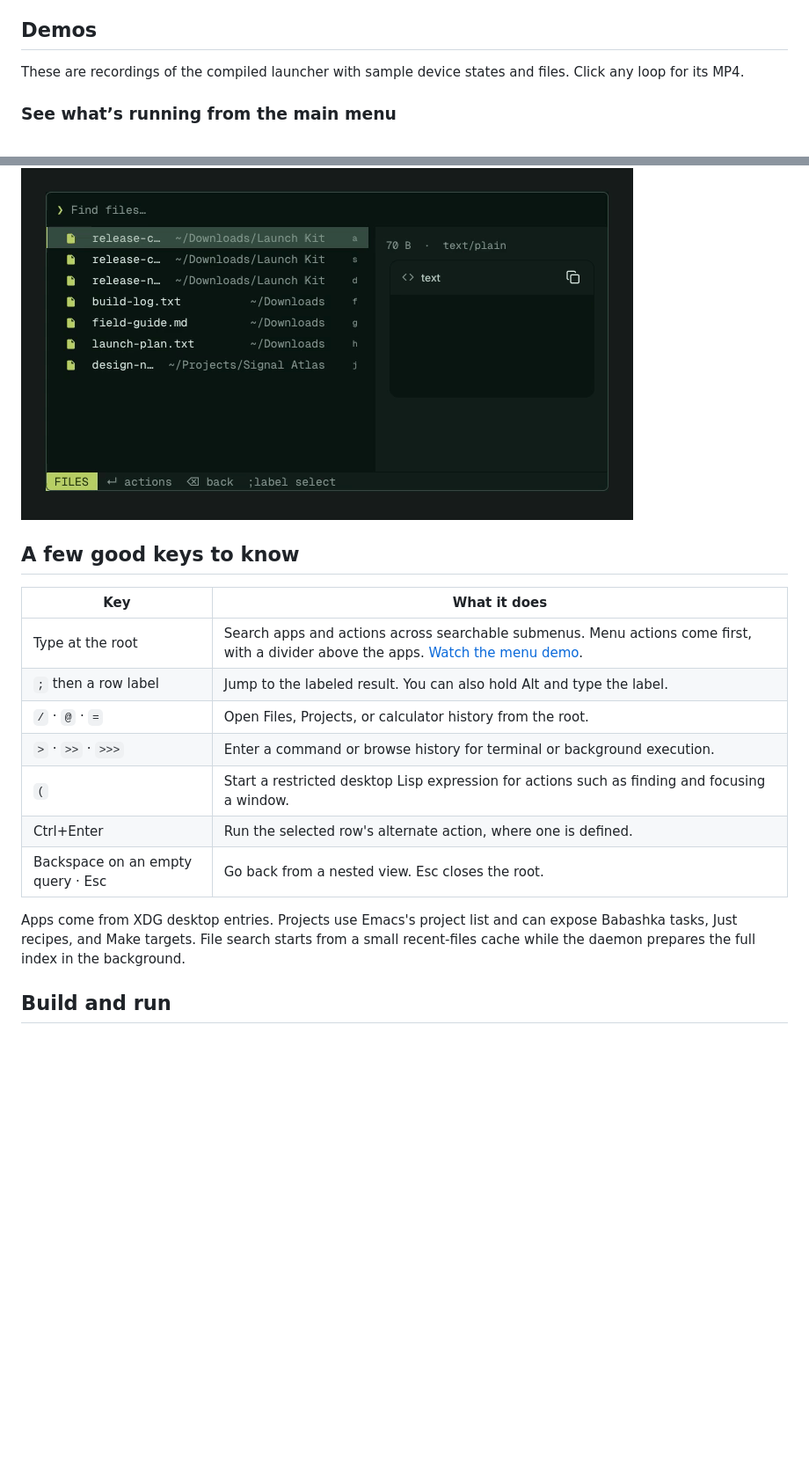
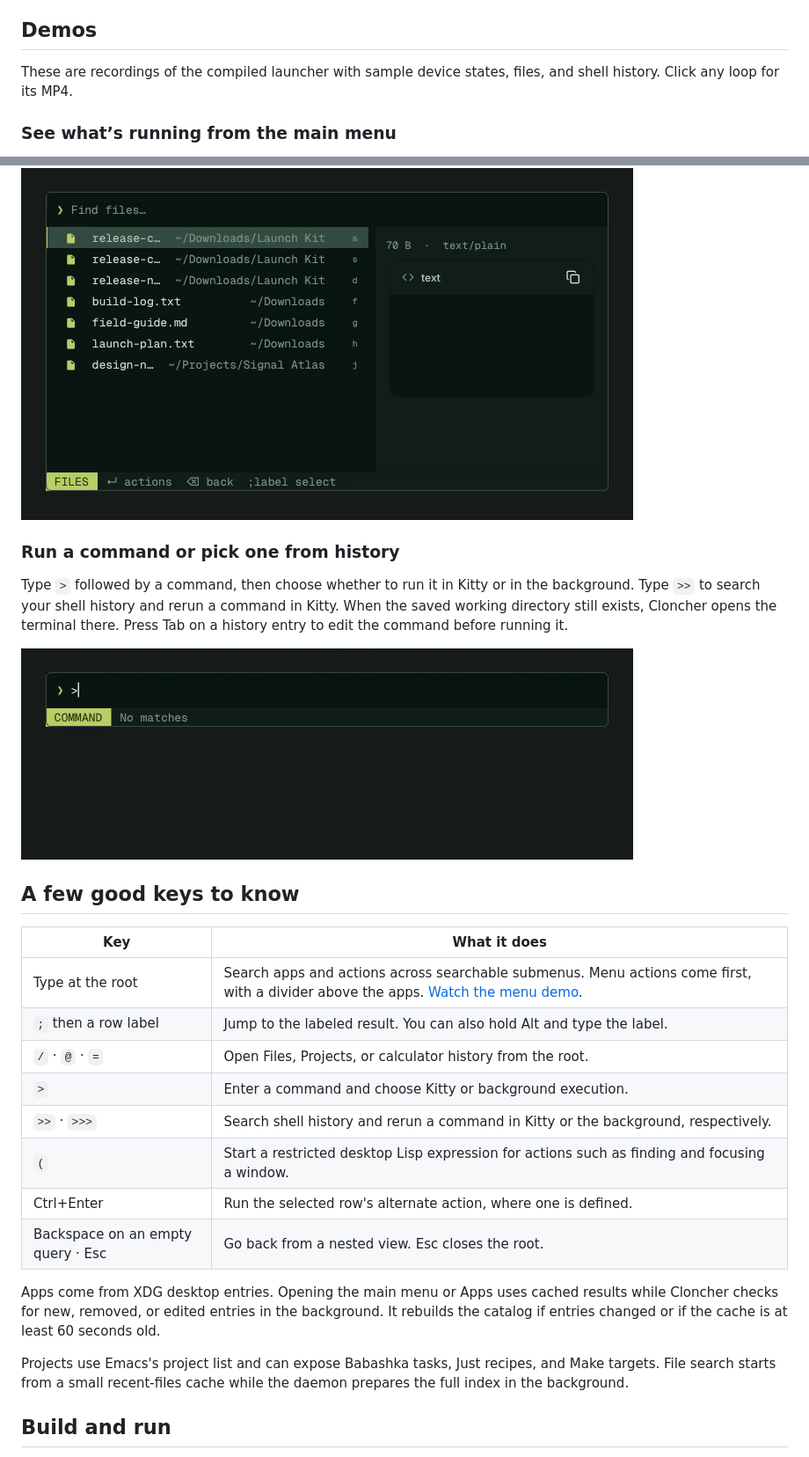
Before and after one commit to licht1stein/cloncher, a Markdown page: README.md, 2 parts joined by grey strips. Shown at 88% size. Rendered like a GitHub page; pictures changed too: docs/media/terminal.gif (added); blank space fills up the shorter version.

Commit message:
Pick up app installs before the catalog expires and add the terminal demo
- Rebuild the app catalog when desktop entry paths or mtimes change, not only after 60 seconds.
- Document the > and >> command and history flows with a terminal demo recording.

```diff
--- a/README.md
+++ b/README.md
@@ -35,7 +35,7 @@ The daemon warms the window and fonts and caches commonly used rows. File search
 
 ## Demos
 
-These are recordings of the compiled launcher with sample device states and files. Click any loop for its MP4.
+These are recordings of the compiled launcher with sample device states, files, and shell history. Click any loop for its MP4.
 
 ### See what’s running from the main menu
 
@@ -101,6 +101,12 @@ Type `/` to start with recent files. Narrow the list by typing, preview the sele
 
 [![File search demo finding a cover image, previewing it, and opening the file action menu](docs/media/files.gif)](docs/media/files.mp4)
 
+### Run a command or pick one from history
+
+Type `>` followed by a command, then choose whether to run it in Kitty or in the background. Type `>>` to search your shell history and rerun a command in Kitty. When the saved working directory still exists, Cloncher opens the terminal there. Press Tab on a history entry to edit the command before running it.
+
+[![Terminal demo typing a command with >, then filtering shell history with >> and running a project command in Kitty](docs/media/terminal.gif)](docs/media/terminal.mp4)
+
 ## A few good keys to know
 
 | Key | What it does |
@@ -108,12 +114,15 @@ Type `/` to start with recent files. Narrow the list by typing, preview the sele
 | Type at the root | Search apps and actions across searchable submenus. Menu actions come first, with a divider above the apps. [Watch the menu demo](docs/media/navigation.mp4). |
 | `;` then a row label | Jump to the labeled result. You can also hold Alt and type the label. |
 | `/` · `@` · `=` | Open Files, Projects, or calculator history from the root. |
-| `>` · `>>` · `>>>` | Enter a command or browse history for terminal or background execution. |
+| `>` | Enter a command and choose Kitty or background execution. |
+| `>>` · `>>>` | Search shell history and rerun a command in Kitty or the background, respectively. |
 | `(` | Start a restricted desktop Lisp expression for actions such as finding and focusing a window. |
 | Ctrl+Enter | Run the selected row's alternate action, where one is defined. |
 | Backspace on an empty query · Esc | Go back from a nested view. Esc closes the root. |
 
-Apps come from XDG desktop entries. Projects use Emacs's project list and can expose Babashka tasks, Just recipes, and Make targets. File search starts from a small recent-files cache while the daemon prepares the full index in the background.
+Apps come from XDG desktop entries. Opening the main menu or Apps uses cached results while Cloncher checks for new, removed, or edited entries in the background. It rebuilds the catalog if entries changed or if the cache is at least 60 seconds old.
+
+Projects use Emacs's project list and can expose Babashka tasks, Just recipes, and Make targets. File search starts from a small recent-files cache while the daemon prepares the full index in the background.
 
 ## Build and run
 
```
Also changed, not shown: 3 other files.
